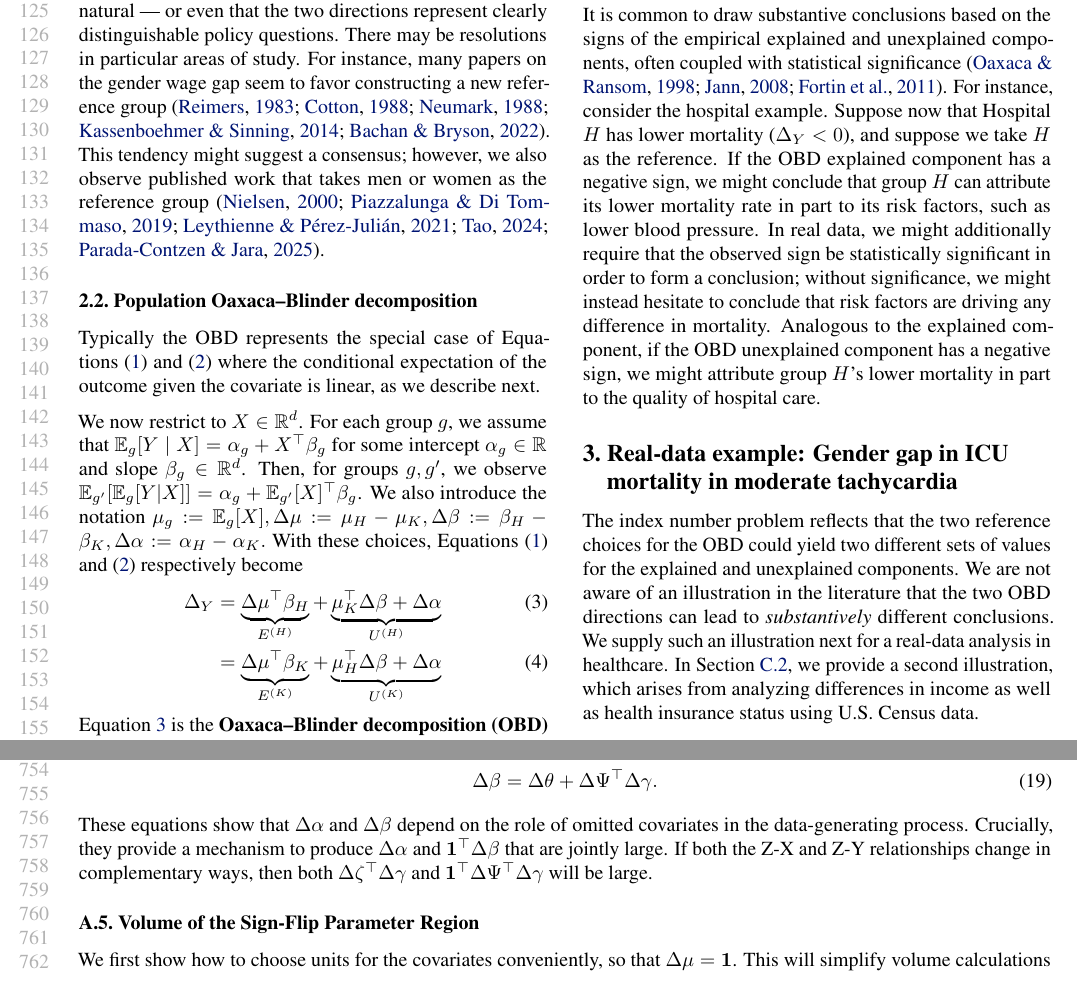
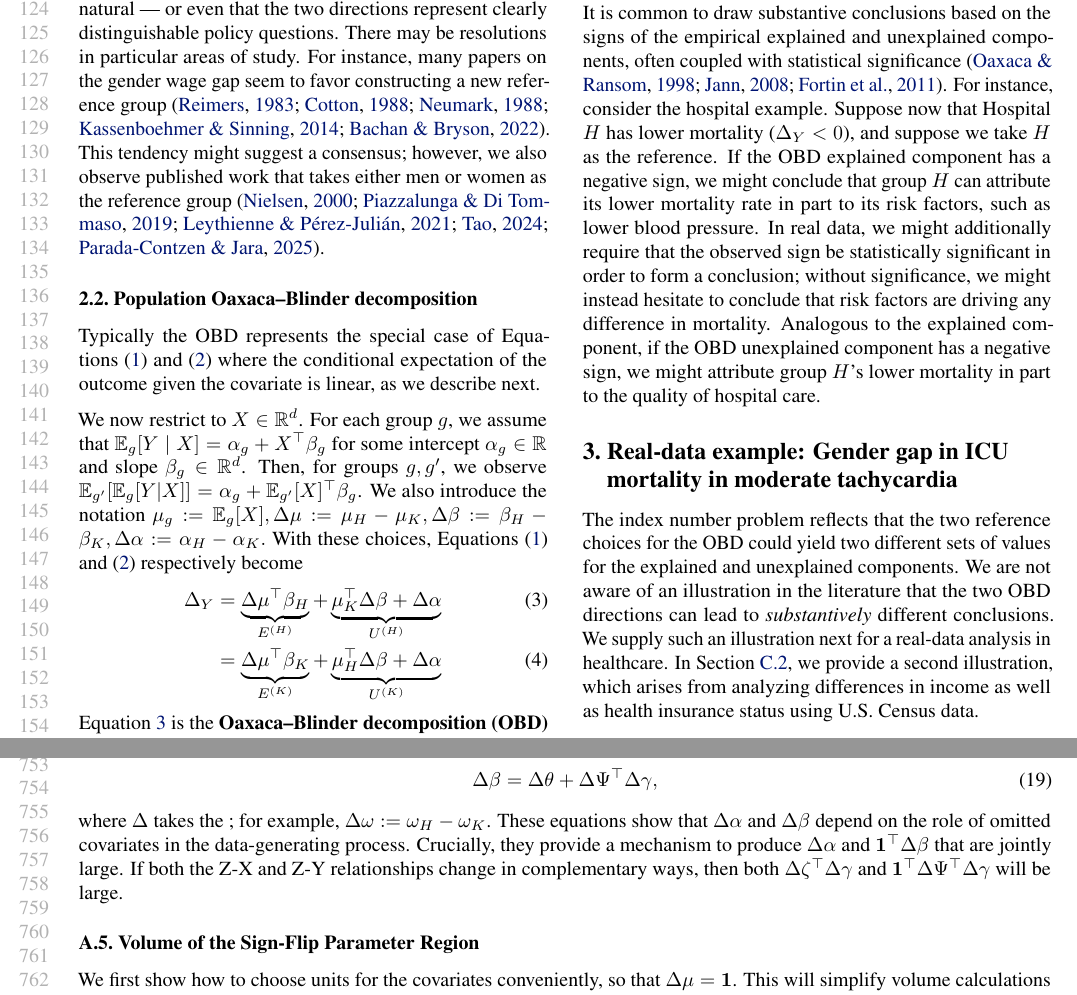
Before and after one commit to manuelquinteroc/OBD_AISTATS27, a LaTeX paper (OBD_signflip.tex, which reads Sections/07_Appendix_theory.tex, Sections/counterfactual_explanation.tex): two parts of pages 3 and 14 of 21, joined at a grey line, cut so that both start at the same text. Compiled offline with pdfLaTeX.

Commit message:
phrasing, typos

```diff
--- a/Sections/07_Appendix_theory.tex
+++ b/Sections/07_Appendix_theory.tex
@@ -216,8 +216,9 @@ We can use this formula to express the difference in slopes and intercepts acros
   \label{eq:delta_alpha_gamma}
   \Delta \alpha &= \Delta \omega + \Delta \zeta^\top \Delta \gamma,  \\
   \label{eq:delta_beta_gamma}
-  \Delta \beta  &= \Delta \theta + \Delta \Psi^\top \Delta \gamma.
+  \Delta \beta  &= \Delta \theta + \Delta \Psi^\top \Delta \gamma,
 \end{align}
+where \( \Delta \) takes the ; for example, \( \Delta \omega := \omega_H - \omega_K \).
 These equations show that \( \Delta \alpha \) and \( \Delta \beta \) depend on the role of omitted covariates in the data-generating process.
 Crucially, they provide a mechanism to produce \( \Delta \alpha \) and \( \mathbf{1}^\top \Delta \beta \) that are jointly large.
 If both the Z-X and Z-Y relationships change in complementary ways, then both \( \Delta \zeta^\top \Delta \gamma \) and \( \mathbf{1}^\top \Delta \Psi^\top \Delta \gamma \) will be large.
--- a/Sections/counterfactual_explanation.tex
+++ b/Sections/counterfactual_explanation.tex
@@ -65,4 +65,4 @@ It is not clear to us in the hospital example above that one direction is more n
 directions represent clearly distinguishable policy questions.
 There may be resolutions in particular areas of study.
 For instance, many papers on the gender wage gap seem to favor constructing a new reference group \citep{reimers1983,cotton1988,neumark1988,kassenboehmer2014distributional,bachan2022genderchancellor}.
-This tendency might suggest a consensus; however, we also observe published work that takes men or women as the reference group \citep{nielsen2000wage,piazzalunga2019increase,leythienne2021paygapeu,tao2024gender,paradaContzen2025}.
+This tendency might suggest a consensus; however, we also observe published work that takes either men or women as the reference group \citep{nielsen2000wage,piazzalunga2019increase,leythienne2021paygapeu,tao2024gender,paradaContzen2025}.
```
Also changed, not shown: Sections/02_pooled_OBD.tex (+1 -1 lines), Sections/05_sign_reversal.tex (+1 -1 lines), Sections/counterfactual_explanation.tex (4 more changed lines).
